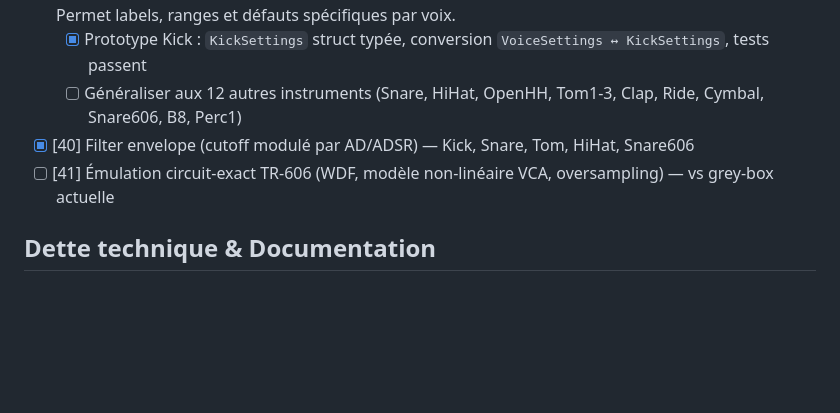
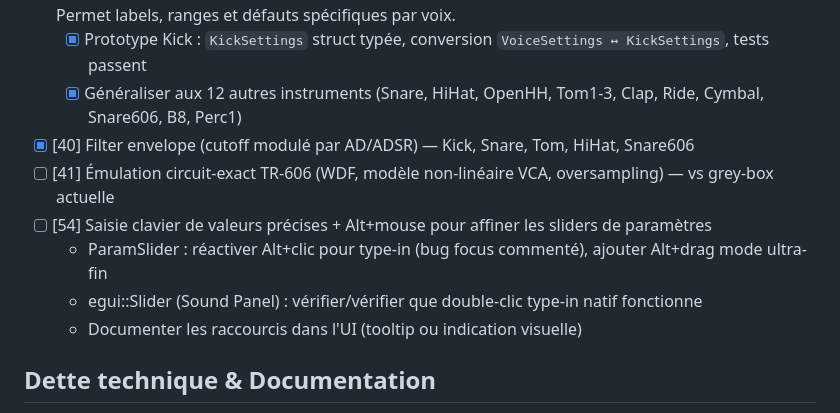
Before and after one commit to TiiPaa/drumflash, a Markdown page: TODO.md, the part around the change. Rendered like a GitHub page; blank space fills up the shorter version.

```diff
--- a/TODO.md
+++ b/TODO.md
@@ -95,9 +95,13 @@
   - ajouter tests unitaires sur `PlockState::set_settings/get_settings` pour Clap Echo, B8 specials et Perc1 specials
 - [ ] [39] Refactor : paramètres dédiés par instrument (au lieu du `VoiceSettings` partagé + `special[8]`). Permet labels, ranges et défauts spécifiques par voix.
   - [x] Prototype Kick : `KickSettings` struct typée, conversion `VoiceSettings ↔ KickSettings`, tests passent
-  - [ ] Généraliser aux 12 autres instruments (Snare, HiHat, OpenHH, Tom1-3, Clap, Ride, Cymbal, Snare606, B8, Perc1)
+  - [x] Généraliser aux 12 autres instruments (Snare, HiHat, OpenHH, Tom1-3, Clap, Ride, Cymbal, Snare606, B8, Perc1)
 - [x] [40] Filter envelope (cutoff modulé par AD/ADSR) — Kick, Snare, Tom, HiHat, Snare606
 - [ ] [41] Émulation circuit-exact TR-606 (WDF, modèle non-linéaire VCA, oversampling) — vs grey-box actuelle
+- [ ] [54] Saisie clavier de valeurs précises + Alt+mouse pour affiner les sliders de paramètres
+  - ParamSlider : réactiver Alt+clic pour type-in (bug focus commenté), ajouter Alt+drag mode ultra-fin
+  - egui::Slider (Sound Panel) : vérifier/vérifier que double-clic type-in natif fonctionne
+  - Documenter les raccourcis dans l'UI (tooltip ou indication visuelle)
 
 ## Dette technique & Documentation
 
```
Also changed, not shown: CHANGELOG.md (+14 -0 lines).
